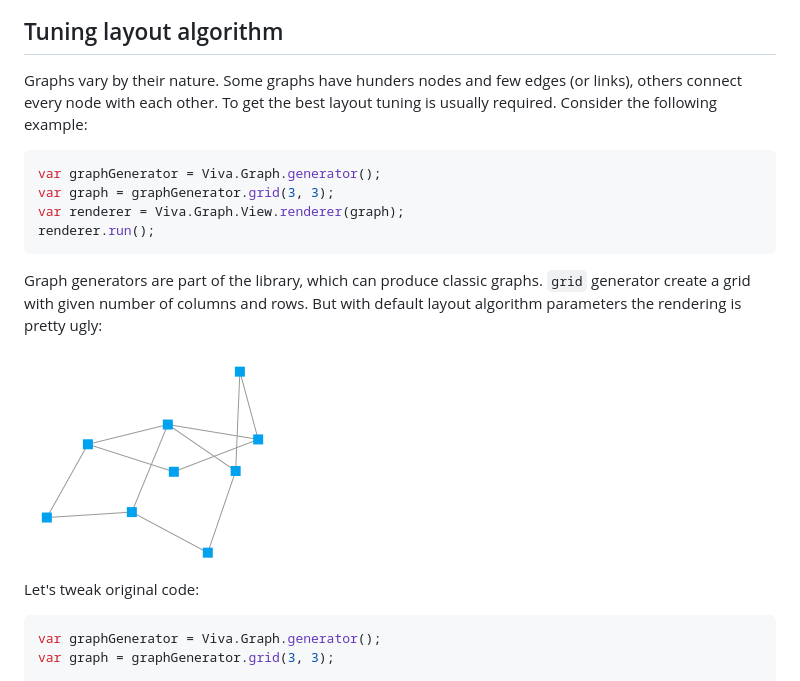
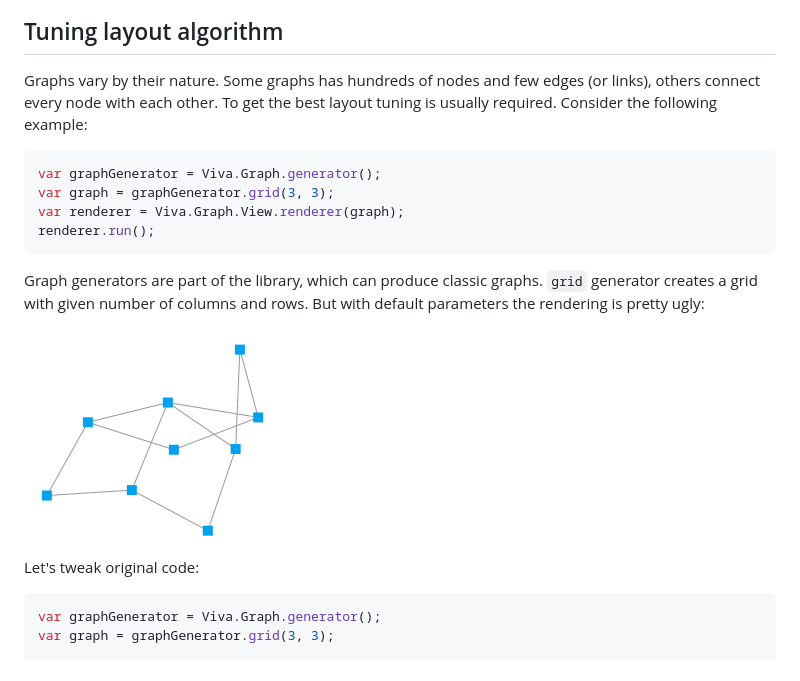
Before and after one commit to anvaka/VivaGraphJS, a Markdown page: README.md, the part around the change. Drawn GitHub-style.

Commit message:
Typos/mistakes.

````diff
--- a/README.md
+++ b/README.md
@@ -112,7 +112,7 @@ The result is:
 
 Tuning layout algorithm
 ----------------------------------------------------
-Graphs vary by their nature. Some graphs have hunders nodes and few edges (or links), others connect every node with each other. To get the best layout tuning is usually required.
+Graphs vary by their nature. Some graphs has hundreds of nodes and few edges (or links), others connect every node with each other. To get the best layout tuning is usually required.
 Consider the following example:
 
 ```javascript
@@ -122,11 +122,12 @@ var renderer = Viva.Graph.View.renderer(graph);
 renderer.run();
 ```
 
-Graph generators are part of the library, which can produce classic graphs. `grid` generator create a grid with given number of columns and rows. But with default layout algorithm parameters the rendering is pretty ugly:
+Graph generators are part of the library, which can produce classic graphs. `grid` generator creates a grid with given number of columns and rows. But with default parameters the rendering is pretty ugly:
 
 ![Grid 3x3 bad](https://github.com/anvaka/VivaGraphJS/raw/master/packages/Images/gridBad.png)
 
 Let's tweak original code:
+
 ```javascript
 var graphGenerator = Viva.Graph.generator();
 var graph = graphGenerator.grid(3, 3);
````
Also changed, not shown: packages/Images/gridGood.png (renamed from packages/Images/graphGood.png).
